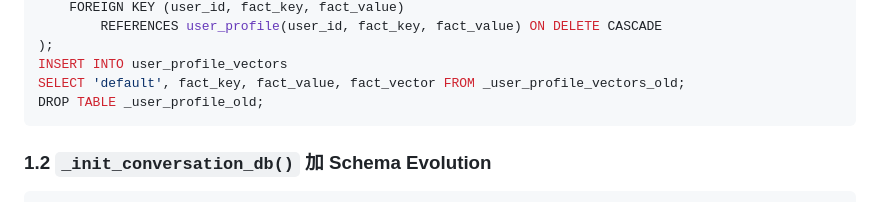
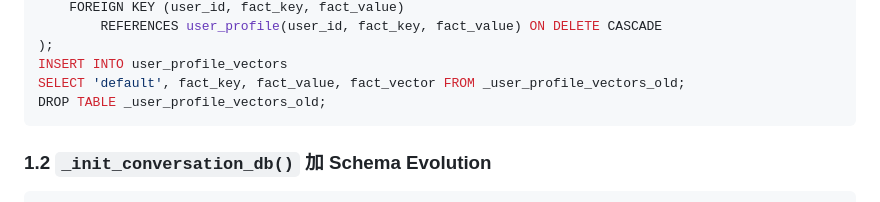
Before and after one commit to mikekknd/MemoriaCore, a Markdown page: docs/memory-isolation-migration-plan.md, the part around the change. Rendered like a GitHub page.

Commit message:
docs: fix table drop target in migration SQL

````diff
--- a/docs/memory-isolation-migration-plan.md
+++ b/docs/memory-isolation-migration-plan.md
@@ -76,7 +76,7 @@ CREATE TABLE user_profile_vectors (
 );
 INSERT INTO user_profile_vectors
 SELECT 'default', fact_key, fact_value, fact_vector FROM _user_profile_vectors_old;
-DROP TABLE _user_profile_old;
+DROP TABLE _user_profile_vectors_old;
 ```
 
 ### 1.2 `_init_conversation_db()` 加 Schema Evolution
````
